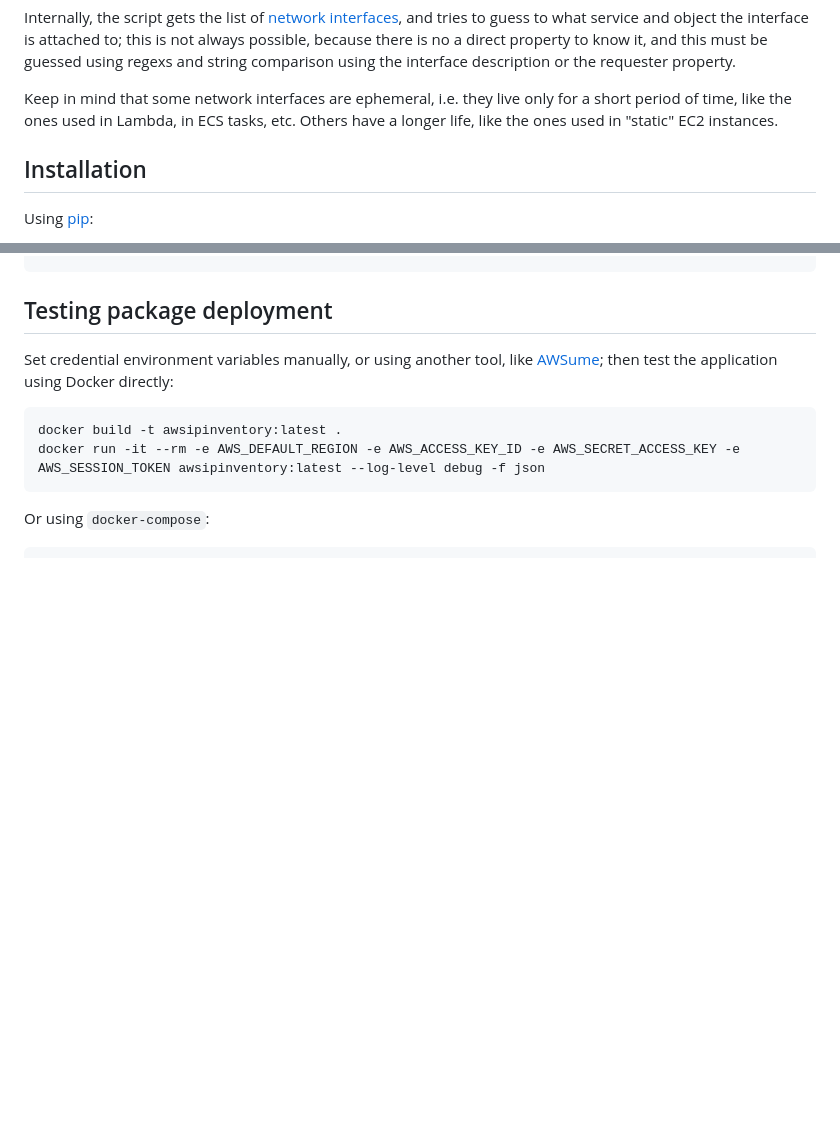
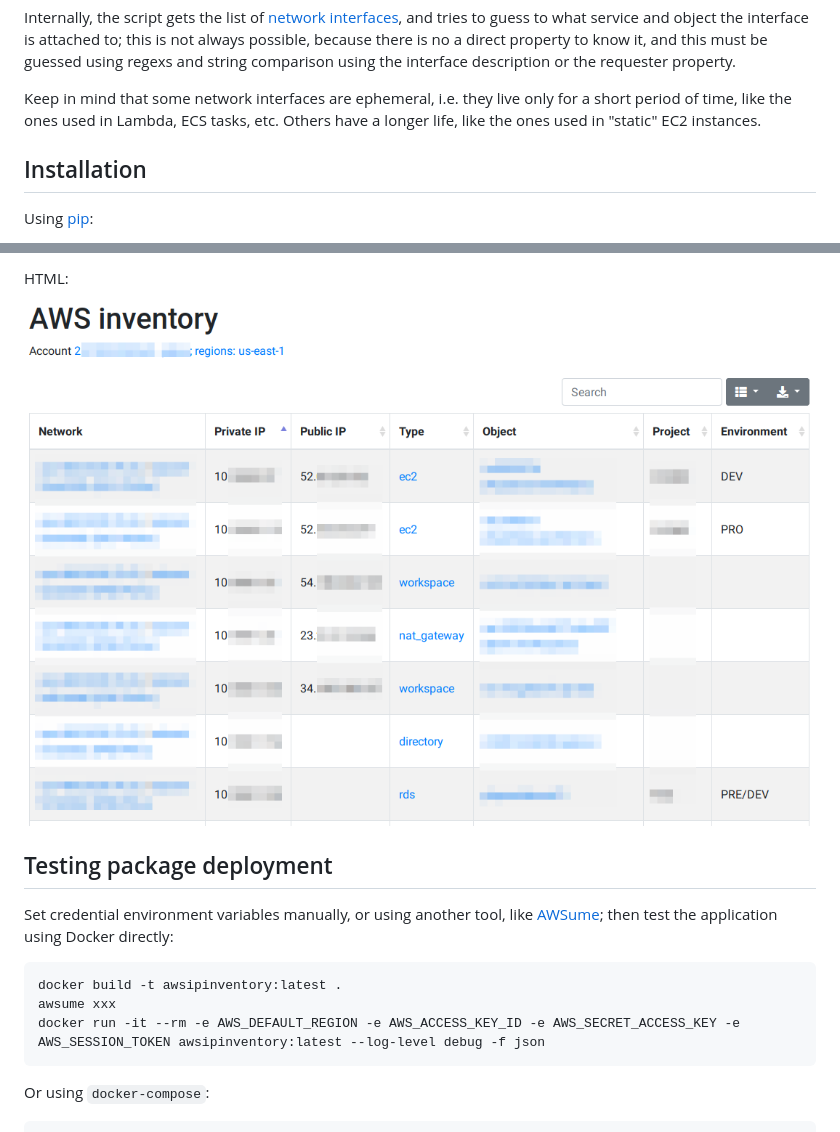
Before and after one commit to okelet/awsipinventory, a Markdown page: README.md, 2 parts joined by grey strips. Drawn GitHub-style; pictures changed too: output_html.png (added); blank space fills up the shorter version.

Commit message:
Output help

````diff
--- a/README.md
+++ b/README.md
@@ -40,7 +40,7 @@ and tries to guess to what service and object the interface is attached to; this
 to know it, and this must be guessed using regexs and string comparison using the interface description or the requester property.
 
 Keep in mind that some network interfaces are ephemeral, i.e. they live only for a short period of time, like the ones used in Lambda,
-in ECS tasks, etc. Others have a longer life, like the ones used in "static" EC2 instances.
+ECS tasks, etc. Others have a longer life, like the ones used in "static" EC2 instances.
 
 ## Installation
 
@@ -107,3 +159,7 @@ pipenv run python -m awsipinventory
+HTML:
+
+![img.png](output_html.png)
+
 ## Testing package deployment
 
 Set credential environment variables manually, or using another tool, like [AWSume](https://github.com/trek10inc/awsume); then test the application
@@ -111,6 +167,7 @@ using Docker directly:
 
 ```bash
 docker build -t awsipinventory:latest .
+awsume xxx
 docker run -it --rm -e AWS_DEFAULT_REGION -e AWS_ACCESS_KEY_ID -e AWS_SECRET_ACCESS_KEY -e AWS_SESSION_TOKEN awsipinventory:latest --log-level debug -f json
 ```
 
````
Also changed, not shown: other parts of README.md (+52 -0 lines).
